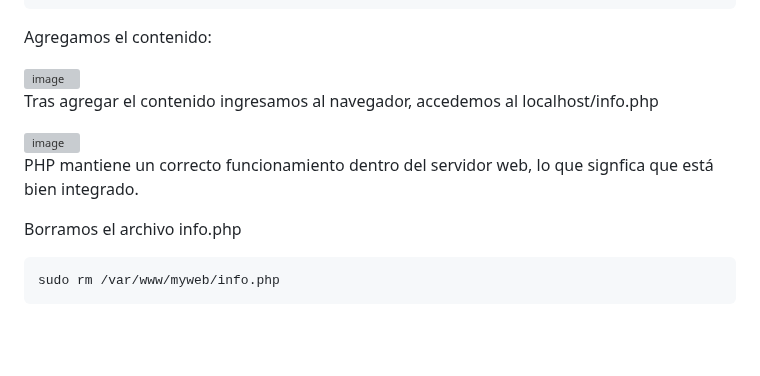
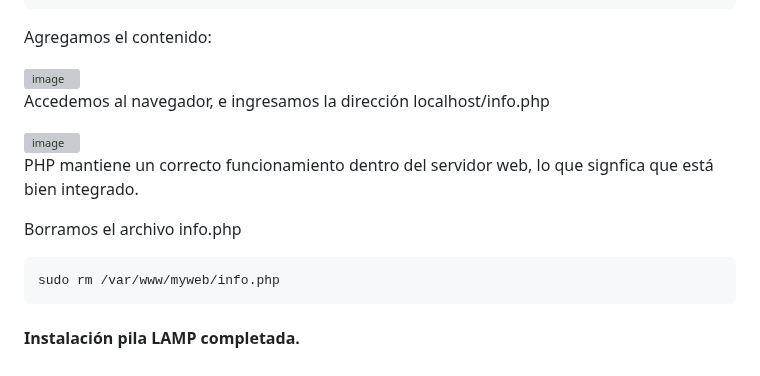
Before and after one commit to Rdrgz24/SRI_2ASIR, a Markdown page: TEMA_1_SERVIDORES_WEB/Actividad_1_Instalacion_Apache/README.md, the part around the change. GitHub-like rendering; blank space fills up the shorter version; grey boxes are pictures that could not be loaded.

````diff
--- a/TEMA_1_SERVIDORES_WEB/Actividad_1_Instalacion_Apache/README.md
+++ b/TEMA_1_SERVIDORES_WEB/Actividad_1_Instalacion_Apache/README.md
@@ -193,7 +193,7 @@ Agregamos el contenido:
 
 <img width="523" height="116" alt="image" src="https://github.com/user-attachments/assets/de18fa69-1c28-455f-891b-288c20a417ed" />
 
-Tras agregar el contenido ingresamos al navegador, accedemos al localhost/info.php
+Accedemos al navegador, e ingresamos la dirección localhost/info.php
 
 <img width="1004" height="600" alt="image" src="https://github.com/user-attachments/assets/64d3432c-9340-44e7-9482-cd1cea802135" />
 
@@ -203,3 +203,5 @@ Borramos el archivo info.php
 ```
 sudo rm /var/www/myweb/info.php
 ```
+
+#### Instalación pila LAMP completada.
````
